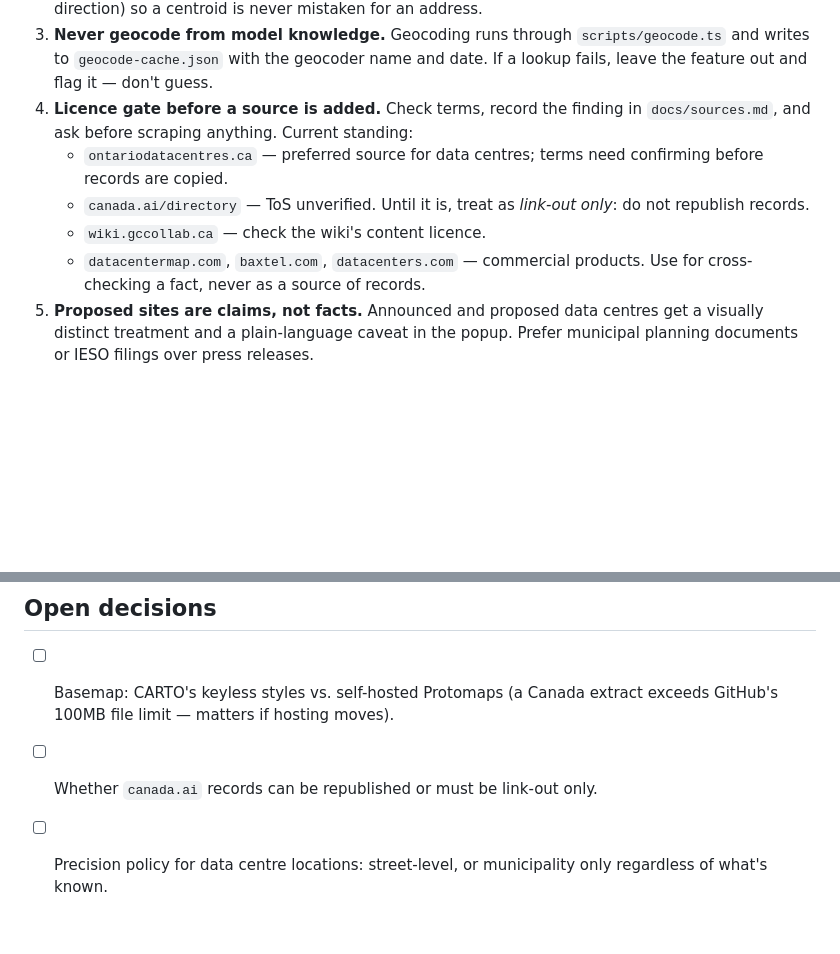
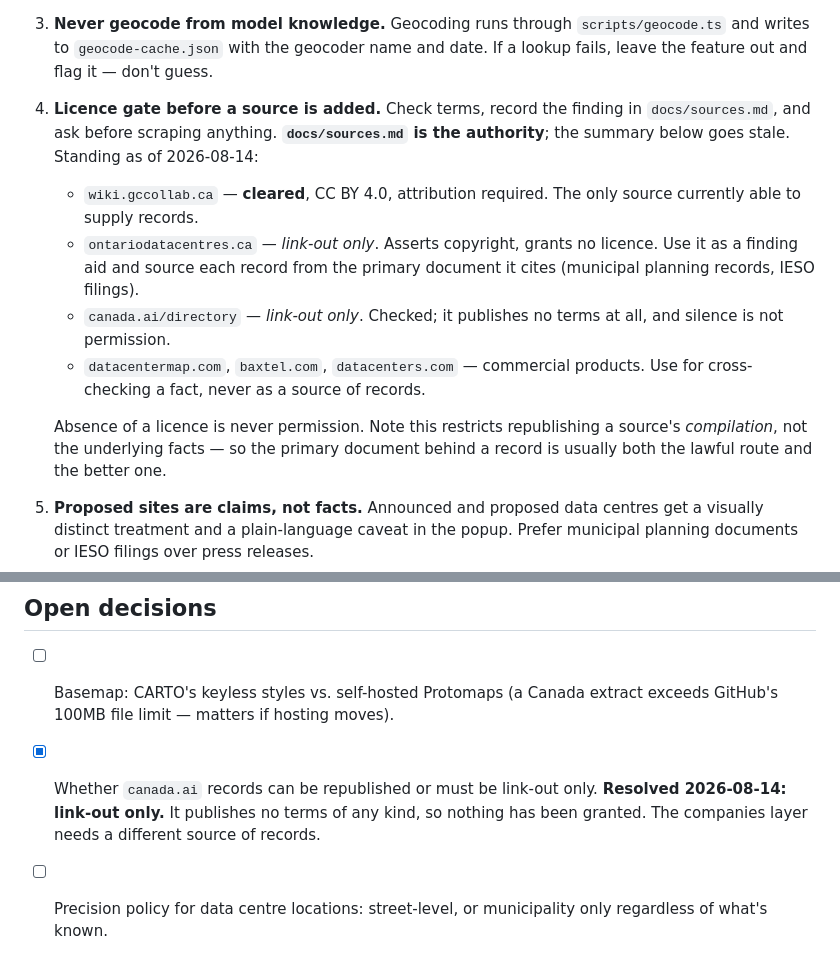
Before and after one commit to a-noble-savage/ontario-ai-map, a Markdown page: CLAUDE.md, 2 parts joined by grey strips. Rendered like a GitHub page; blank space fills up the shorter version.

```diff
--- a/CLAUDE.md
+++ b/CLAUDE.md
@@ -97,14 +97,21 @@ than a missing one.
    name and date. If a lookup fails, leave the feature out and flag it —
    don't guess.
 4. **Licence gate before a source is added.** Check terms, record the finding
-   in `docs/sources.md`, and ask before scraping anything. Current standing:
-   - `ontariodatacentres.ca` — preferred source for data centres; terms need
-     confirming before records are copied.
-   - `canada.ai/directory` — ToS unverified. Until it is, treat as
-     *link-out only*: do not republish records.
-   - `wiki.gccollab.ca` — check the wiki's content licence.
+   in `docs/sources.md`, and ask before scraping anything. **`docs/sources.md`
+   is the authority**; the summary below goes stale. Standing as of 2026-08-14:
+   - `wiki.gccollab.ca` — **cleared**, CC BY 4.0, attribution required. The
+     only source currently able to supply records.
+   - `ontariodatacentres.ca` — *link-out only*. Asserts copyright, grants no
+     licence. Use it as a finding aid and source each record from the primary
+     document it cites (municipal planning records, IESO filings).
+   - `canada.ai/directory` — *link-out only*. Checked; it publishes no terms
+     at all, and silence is not permission.
    - `datacentermap.com`, `baxtel.com`, `datacenters.com` — commercial
      products. Use for cross-checking a fact, never as a source of records.
+
+   Absence of a licence is never permission. Note this restricts republishing a
+   source's *compilation*, not the underlying facts — so the primary document
+   behind a record is usually both the lawful route and the better one.
 5. **Proposed sites are claims, not facts.** Announced and proposed data
    centres get a visually distinct treatment and a plain-language caveat in
    the popup. Prefer municipal planning documents or IESO filings over press
@@ -180,7 +187,10 @@ survey-like and factual rather than promotional.
 
 - [ ] Basemap: CARTO's keyless styles vs. self-hosted Protomaps (a Canada
       extract exceeds GitHub's 100MB file limit — matters if hosting moves).
-- [ ] Whether `canada.ai` records can be republished or must be link-out only.
+- [x] Whether `canada.ai` records can be republished or must be link-out only.
+      **Resolved 2026-08-14: link-out only.** It publishes no terms of any
+      kind, so nothing has been granted. The companies layer needs a different
+      source of records.
 - [ ] Precision policy for data centre locations: street-level, or municipality
       only regardless of what's known.
 - [ ] Clustering thresholds — Toronto will otherwise be one illegible blob.
```
Also changed, not shown: docs/sources.md (+68 -38 lines).
